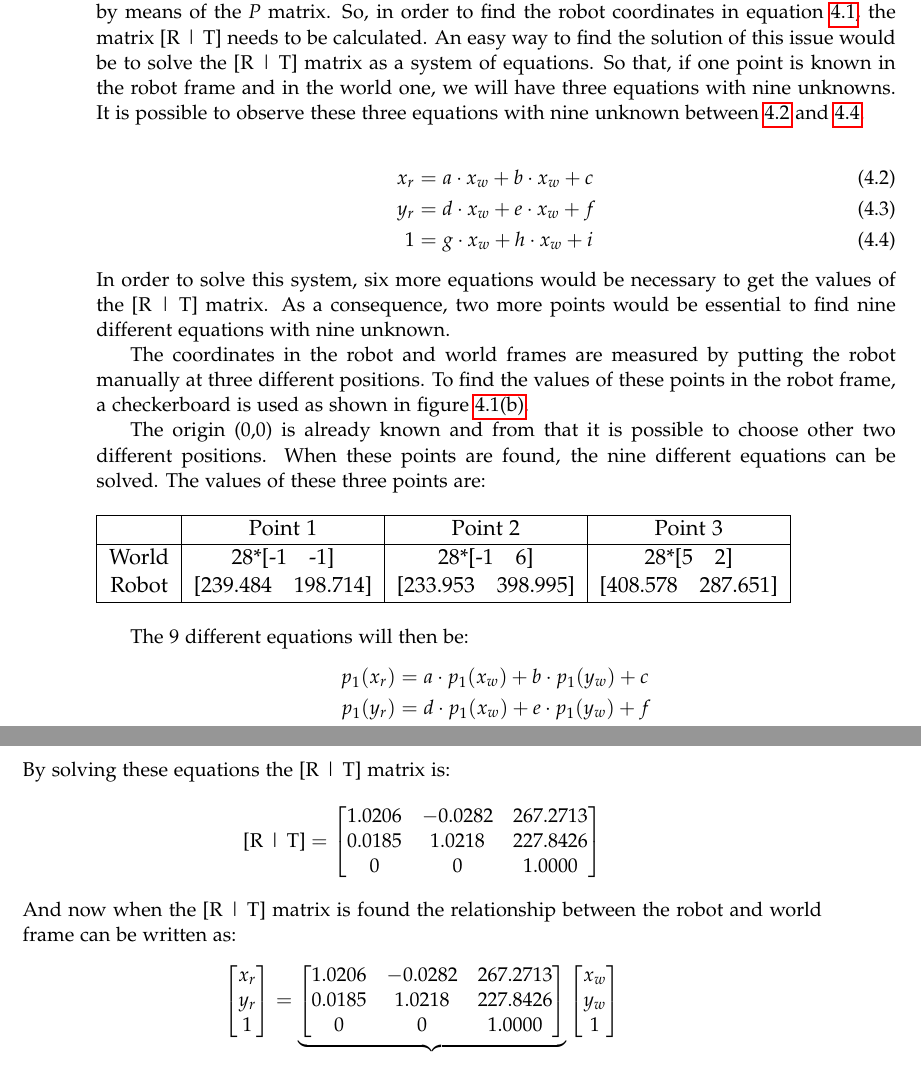
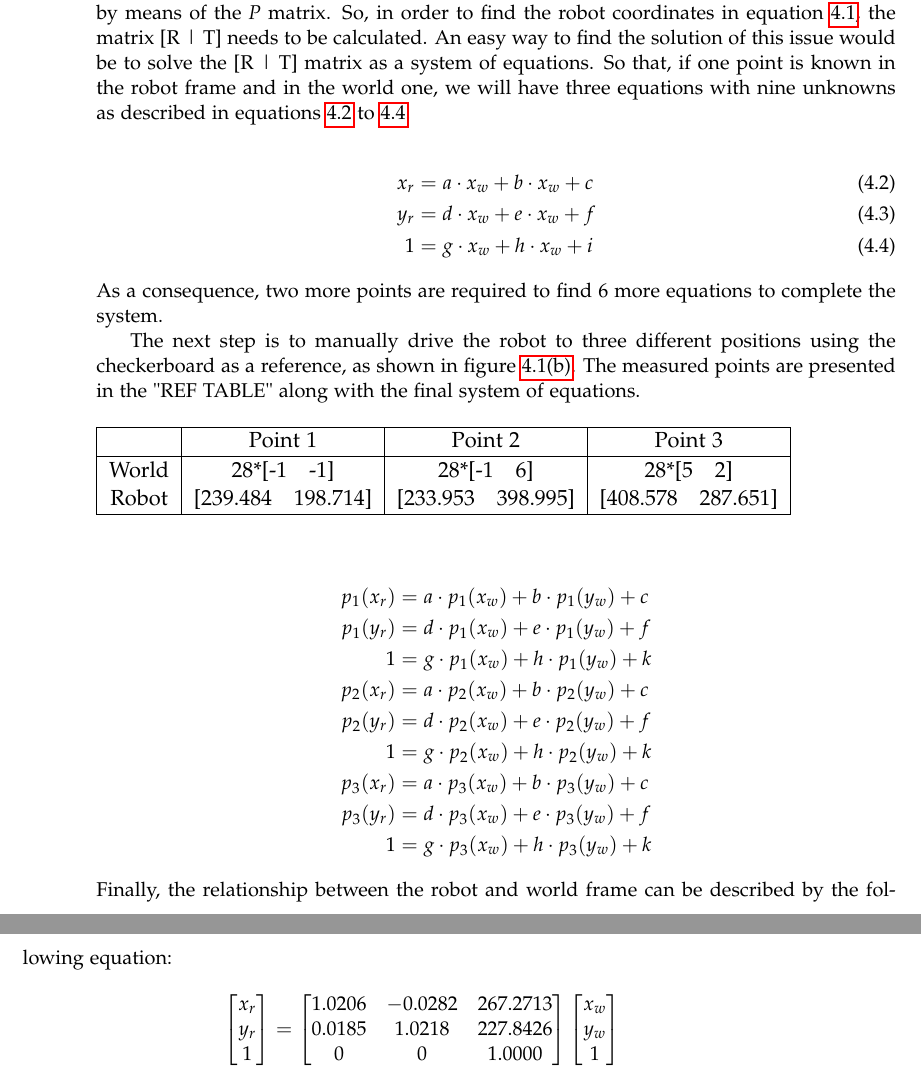
Before and after one commit to Robert-OP/Robot_Vision, a LaTeX thesis (doc/master.tex, which reads doc/sections/frames.tex): two parts of pages 16 and 17 of 27, joined at a grey line, cut so that both start at the same text. Compiled offline with pdfLaTeX.

Commit message:
kelvin part checked

```diff
--- a/doc/sections/frames.tex
+++ b/doc/sections/frames.tex
@@ -56,7 +56,7 @@ y_w \\
 \label{eq:world_to_robot}
 \end{align}
 
-In order to find the coordinates $(x_r,y_r,z_r)$ in the robot frame, the matrix [R | T] and the coordinates in the world frame $(x_w,y_w,z_w)$ must be known. However, in this situation, only  the coordinates in the world frame were known, as calculated in the former chapter by means of the \textit{P} matrix. So, in order to find the robot coordinates in equation \ref{eq:world_to_robot}, the matrix [R | T] needs to be calculated. An easy way to find the solution of this issue would be to solve the [R | T] matrix as a system of equations. So that, if one point is known in the robot frame and in the world one, we will have three equations with nine unknowns. It is possible to observe these three equations with nine unknown between \ref{eq:system_of_equations1} and \ref{eq:system_of_equations2}.
+In order to find the coordinates $(x_r,y_r,z_r)$ in the robot frame, the matrix [R | T] and the coordinates in the world frame $(x_w,y_w,z_w)$ must be known. However, in this situation, only  the coordinates in the world frame were known, as calculated in the former chapter by means of the \textit{P} matrix. So, in order to find the robot coordinates in equation \ref{eq:world_to_robot}, the matrix [R | T] needs to be calculated. An easy way to find the solution of this issue would be to solve the [R | T] matrix as a system of equations. So that, if one point is known in the robot frame and in the world one, we will have three equations with nine unknowns as described in equations \ref{eq:system_of_equations1} to \ref{eq:system_of_equations2}.
 
 \begin{align}
 \label{eq:system_of_equations1}
@@ -65,11 +65,9 @@ y_r &= d\cdot x_w + e\cdot x_w + f \\
 1 &= g\cdot x_w + h\cdot x_w + i
 \label{eq:system_of_equations2}
 \end{align}
-In order to solve this system, six more equations would be necessary to get the values of the [R | T] matrix. As a consequence, two more points would be essential to find nine different equations with nine unknown.
+As a consequence, two more points are required to find 6 more equations to complete the system.
 
-The coordinates in the robot and world frames are measured by putting the robot manually at three different positions. To find the values of these points in the robot frame, a checkerboard is used as shown in figure \ref{fig:sub-checkerboard}.
-
-The origin (0,0) is already known and from that it is possible to choose other two different positions. When these points are found, the nine different equations can be solved. The values of these three points are:
+The next step is to manually drive the robot to three different positions using the checkerboard as a reference, as shown in figure \ref{fig:sub-checkerboard}. The measured points are presented in the "REF TABLE" along with the final system of equations.
 
 \begin{table}[h]
 \begin{tabular}{| c | c | c | c |}
@@ -82,7 +80,6 @@ The origin (0,0) is already known and from that it is possible to choose other t
 \end{tabular}
 \end{table}
 
-The 9 different equations will then be:
 \begin{align*}
 p_1(x_r) &= a\cdot p_1(x_w) + b\cdot p_1(y_w) + c \\
 p_1(y_r) &= d\cdot p_1(x_w) + e\cdot p_1(y_w) + f \\
@@ -94,16 +91,7 @@ p_3(x_r) &= a\cdot p_3(x_w) + b\cdot p_3(y_w) + c \\
 p_3(y_r) &= d\cdot p_3(x_w) + e\cdot p_3(y_w) + f \\
 1 &= g\cdot p_3(x_w) + h\cdot p_3(y_w) + k
 \end{align*}
-By solving these equations the [R | T] matrix is:
-\begin{align*}
-\text{[R | T]} =
-\begin{bmatrix}
-1.0206 & -0.0282 & 267.2713 \\
-0.0185 & 1.0218 & 227.8426 \\
-0 & 0 & 1.0000
-\end{bmatrix}
-\end{align*}
-And now when the [R | T] matrix is found the relationship between the robot and world frame can be written as:
+Finally, the relationship between the robot and world frame can be described by the following equation:
 \begin{align*}
 \begin{bmatrix}
 x_r \\
```
